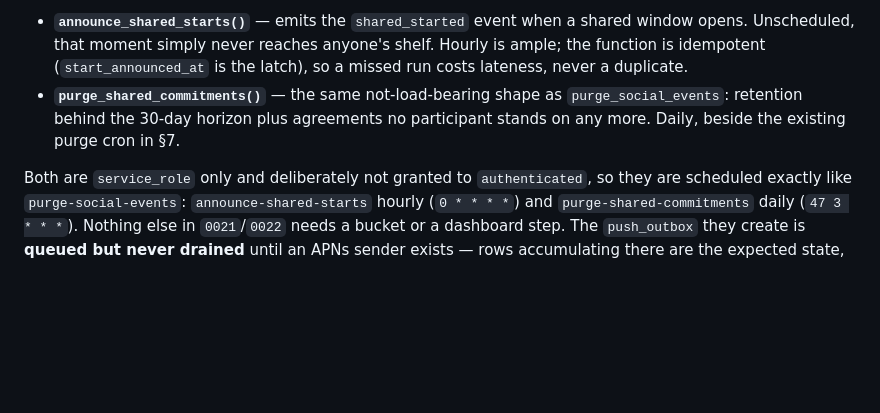
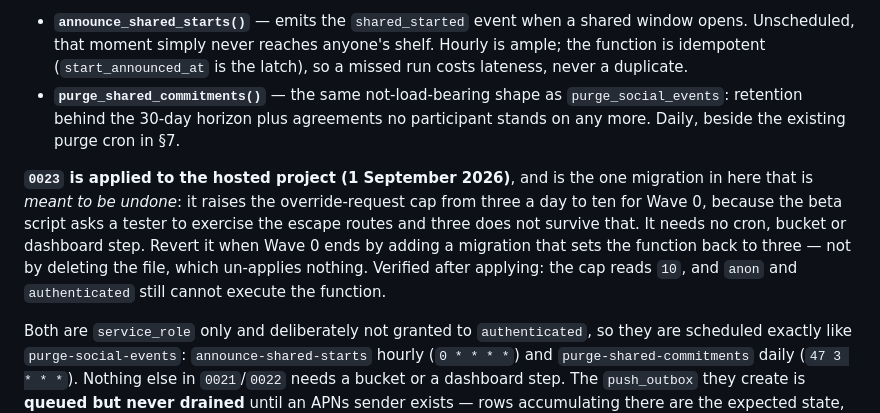
Before and after one commit to PatTheRatch/Earned, a Markdown page: docs/deployment.md, the part around the change. Rendered like a GitHub page; blank space fills up the shorter version.

```diff
--- a/docs/deployment.md
+++ b/docs/deployment.md
@@ -628,6 +628,14 @@ half-deployment:
   `purge_social_events`: retention behind the 30-day horizon plus agreements no
   participant stands on any more. Daily, beside the existing purge cron in §7.
 
+**`0023` is applied to the hosted project (1 September 2026)**, and is the one migration in
+here that is *meant to be undone*: it raises the override-request cap from three a day to
+ten for Wave 0, because the beta script asks a tester to exercise the escape routes and
+three does not survive that. It needs no cron, bucket or dashboard step. Revert it when
+Wave 0 ends by adding a migration that sets the function back to three — not by deleting
+the file, which un-applies nothing. Verified after applying: the cap reads `10`, and `anon`
+and `authenticated` still cannot execute the function.
+
 Both are `service_role` only and deliberately not granted to `authenticated`, so they
 are scheduled exactly like `purge-social-events`: `announce-shared-starts` hourly
 (`0 * * * *`) and `purge-shared-commitments` daily (`47 3 * * *`). Nothing else in
```
Also changed, not shown: docs/beta-readiness.md (+58 -13 lines).
